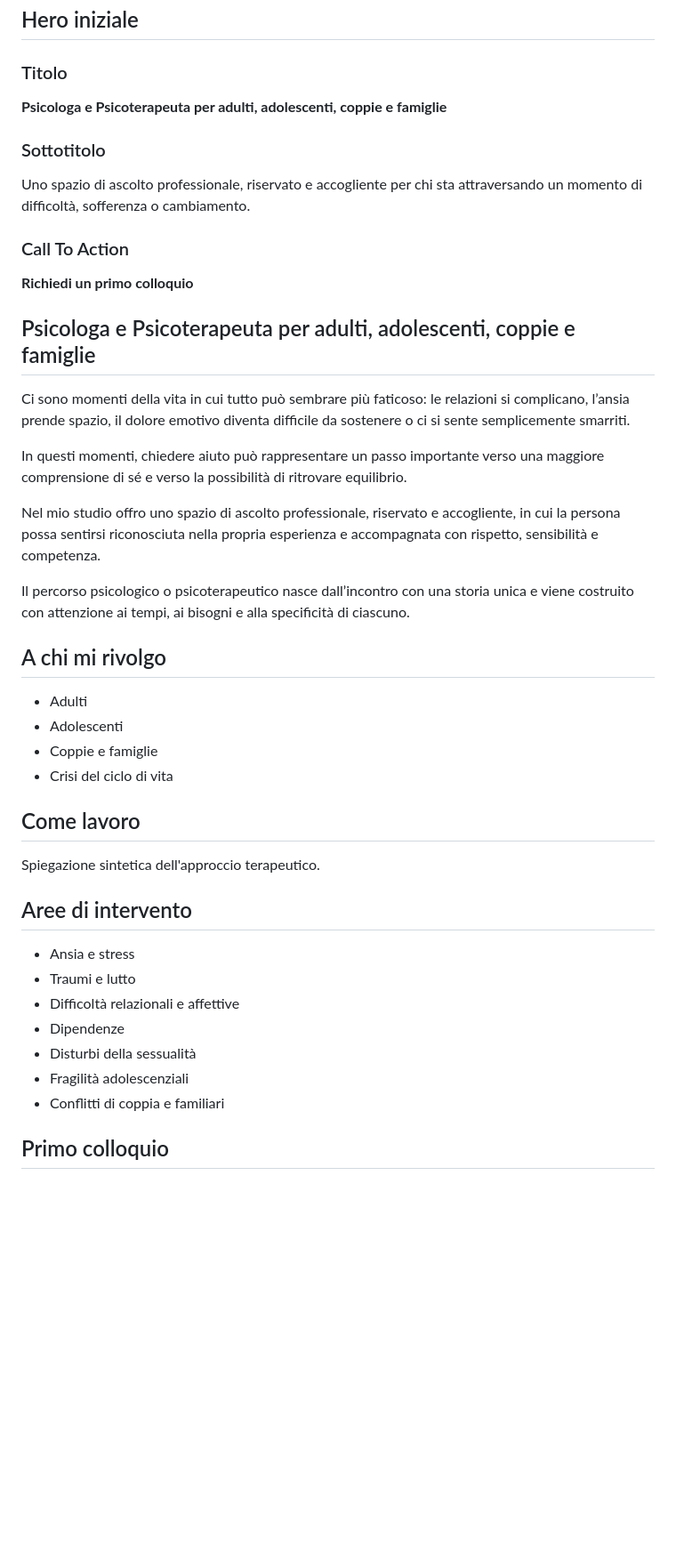
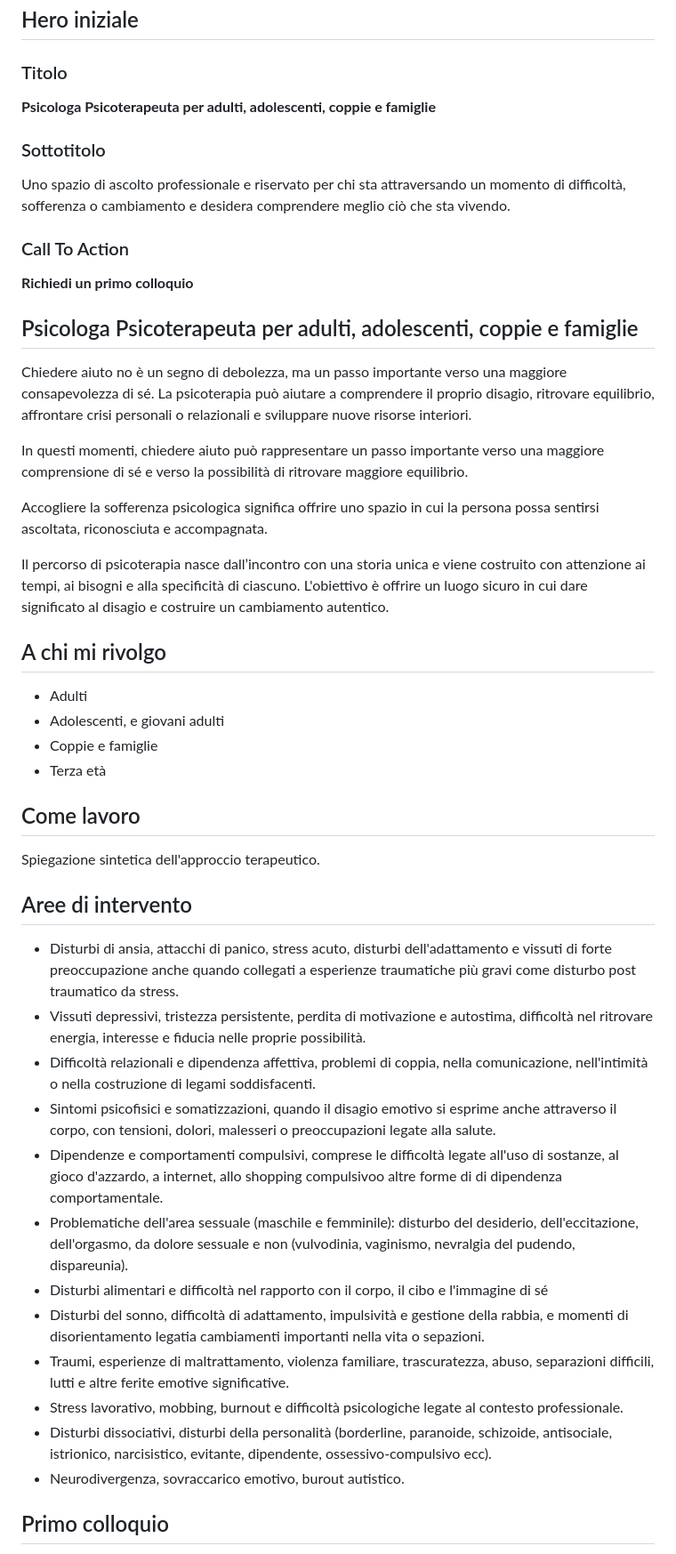
Before and after one commit to Riccardo-Cpt/PsycWebSite, a Markdown page: contenuto.md, the part around one of its changes. Shown at 89% size. GitHub-like rendering; blank space fills up the shorter version.

Commit message:
aligned contenuto.md to avoid conflict

```diff
--- a/contenuto.md
+++ b/contenuto.md
@@ -56,32 +56,32 @@ Il contenuto viene sparso su più pagine per snellire e facilitare la fruizione
 
 ### Titolo
 
-**Psicologa e Psicoterapeuta per adulti, adolescenti, coppie e famiglie**
+**Psicologa Psicoterapeuta per adulti, adolescenti, coppie e famiglie**
 
 ### Sottotitolo
 
-Uno spazio di ascolto professionale, riservato e accogliente per chi sta attraversando un momento di difficoltà, sofferenza o cambiamento.
+Uno spazio di ascolto professionale e riservato per chi sta attraversando un momento di difficoltà, sofferenza o cambiamento e desidera comprendere meglio ciò che sta vivendo.
 
 ### Call To Action
 
 **Richiedi un primo colloquio**
 
-## Psicologa e Psicoterapeuta per adulti, adolescenti, coppie e famiglie
+## Psicologa Psicoterapeuta per adulti, adolescenti, coppie e famiglie
 
-Ci sono momenti della vita in cui tutto può sembrare più faticoso: le relazioni si complicano, l’ansia prende spazio, il dolore emotivo diventa difficile da sostenere o ci si sente semplicemente smarriti.
+Chiedere aiuto no è un segno di debolezza, ma un passo importante verso una maggiore consapevolezza di sé. La psicoterapia può aiutare a comprendere il proprio disagio, ritrovare equilibrio, affrontare crisi personali o relazionali e sviluppare nuove risorse interiori.
 
-In questi momenti, chiedere aiuto può rappresentare un passo importante verso una maggiore comprensione di sé e verso la possibilità di ritrovare equilibrio.
+In questi momenti, chiedere aiuto può rappresentare un passo importante verso una maggiore comprensione di sé e verso la possibilità di ritrovare maggiore equilibrio.
 
-Nel mio studio offro uno spazio di ascolto professionale, riservato e accogliente, in cui la persona possa sentirsi riconosciuta nella propria esperienza e accompagnata con rispetto, sensibilità e competenza.
+Accogliere la sofferenza psicologica significa offrire uno spazio in cui la persona possa sentirsi ascoltata, riconosciuta e accompagnata.
 
-Il percorso psicologico o psicoterapeutico nasce dall’incontro con una storia unica e viene costruito con attenzione ai tempi, ai bisogni e alla specificità di ciascuno.
+Il percorso di psicoterapia nasce dall’incontro con una storia unica e viene costruito con attenzione ai tempi, ai bisogni e alla specificità di ciascuno. L'obiettivo è offrire un luogo sicuro in cui dare significato al disagio e costruire un cambiamento autentico.
 
 ## A chi mi rivolgo
 
 - Adulti
-- Adolescenti
+- Adolescenti, e giovani adulti
 - Coppie e famiglie
-- Crisi del ciclo di vita
+- Terza età
 
 ## Come lavoro
 
@@ -89,13 +89,18 @@ Spiegazione sintetica dell'approccio terapeutico.
 
 ## Aree di intervento
 
-- Ansia e stress
-- Traumi e lutto
-- Difficoltà relazionali e affettive
-- Dipendenze
-- Disturbi della sessualità
-- Fragilità adolescenziali
-- Conflitti di coppia e familiari
+- Disturbi di ansia, attacchi di panico, stress acuto, disturbi dell'adattamento e vissuti di forte preoccupazione anche quando collegati a esperienze traumatiche più gravi come disturbo post traumatico da stress.
+- Vissuti depressivi, tristezza persistente, perdita di motivazione e autostima, difficoltà nel ritrovare energia, interesse e fiducia nelle proprie possibilità.
+- Difficoltà relazionali e dipendenza affettiva, problemi di coppia, nella comunicazione, nell'intimità o nella costruzione di legami soddisfacenti.
+- Sintomi psicofisici e somatizzazioni, quando il disagio emotivo si esprime anche attraverso il corpo, con tensioni, dolori, malesseri o preoccupazioni legate alla salute.
+- Dipendenze e comportamenti compulsivi, comprese le difficoltà legate all'uso di sostanze, al gioco d'azzardo, a internet, allo shopping compulsivoo altre forme di di dipendenza comportamentale.
+- Problematiche dell'area sessuale (maschile e femminile): disturbo del desiderio, dell'eccitazione, dell'orgasmo, da dolore sessuale e non (vulvodinia, vaginismo, nevralgia del pudendo, dispareunia).
+- Disturbi alimentari e difficoltà nel rapporto con il corpo, il cibo e l'immagine di sé
+- Disturbi del sonno, difficoltà di adattamento, impulsività e gestione della rabbia, e momenti di disorientamento legatia cambiamenti importanti nella vita o sepazioni.
+- Traumi, esperienze di maltrattamento, violenza familiare, trascuratezza, abuso, separazioni difficili, lutti e altre ferite emotive significative.
+- Stress lavorativo, mobbing, burnout e difficoltà psicologiche legate al contesto professionale.
+- Disturbi dissociativi, disturbi della personalità (borderline, paranoide, schizoide, antisociale, istrionico, narcisistico, evitante, dipendente, ossessivo-compulsivo ecc).
+- Neurodivergenza, sovraccarico emotivo, burout autistico.
 
 ## Primo colloquio
 
```
Also changed, not shown: other parts of contenuto.md (+7 -2 lines).
